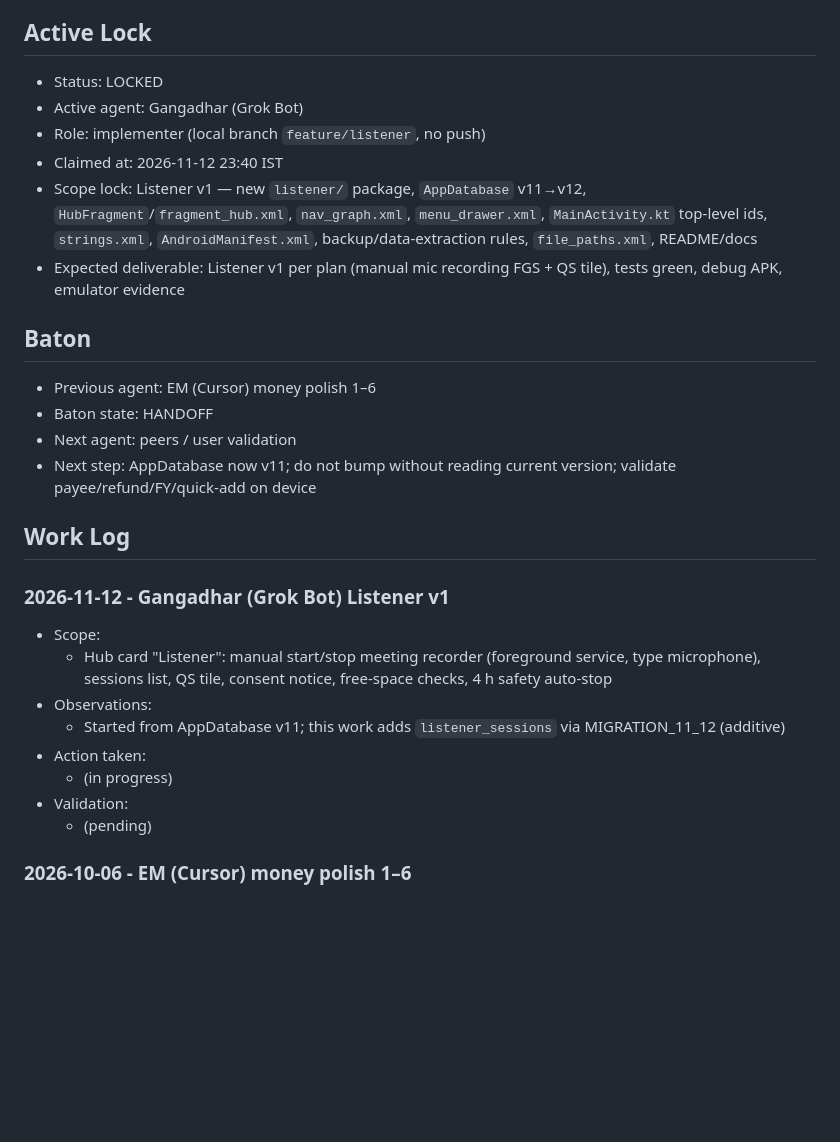
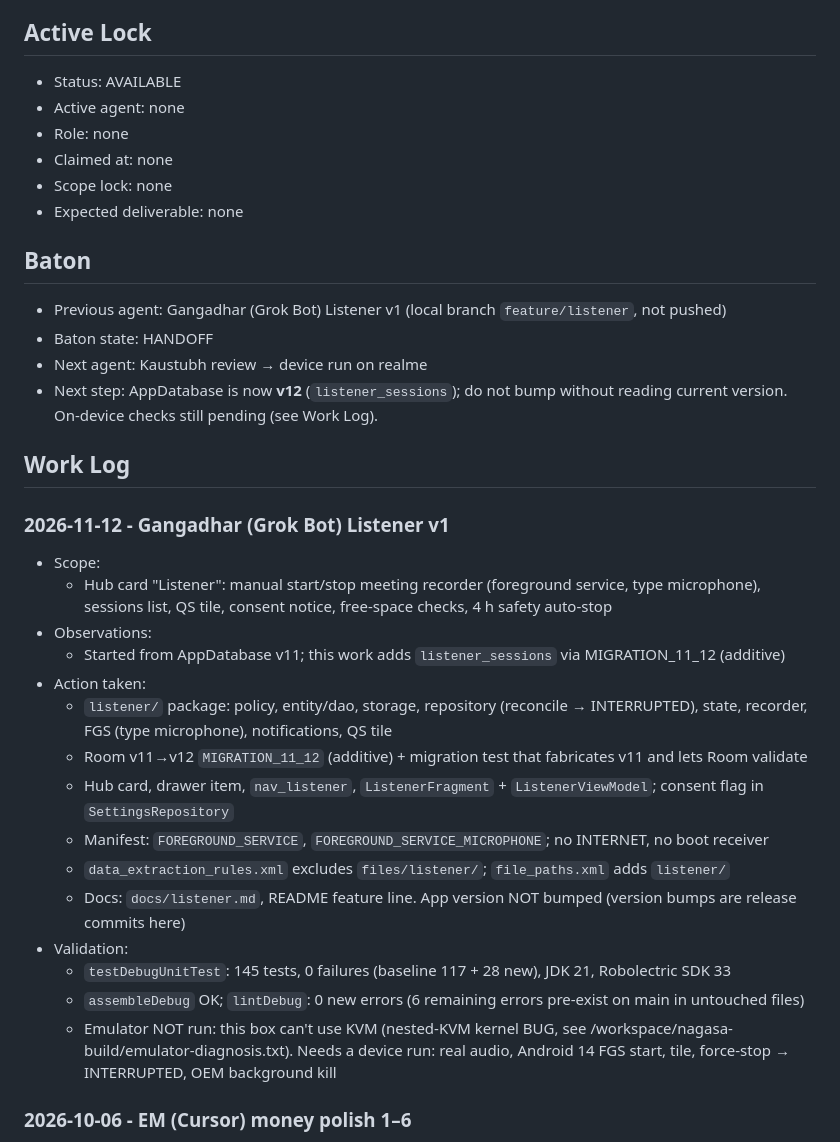
Before and after one commit to xdutsuay/jaruri, a Markdown page: COORDINATION.md, the part around the change. Drawn GitHub-style; blank space fills up the shorter version.

Commit message:
Release the coordination lock and hand Listener v1 off for review.

```diff
--- a/COORDINATION.md
+++ b/COORDINATION.md
@@ -40,19 +40,19 @@ If you are about to inspect, edit, test, or review code in this repo, update thi
 
 ## Active Lock
 
-- Status: LOCKED
-- Active agent: Gangadhar (Grok Bot)
-- Role: implementer (local branch `feature/listener`, no push)
-- Claimed at: 2026-11-12 23:40 IST
-- Scope lock: Listener v1 — new `listener/` package, `AppDatabase` v11→v12, `HubFragment`/`fragment_hub.xml`, `nav_graph.xml`, `menu_drawer.xml`, `MainActivity.kt` top-level ids, `strings.xml`, `AndroidManifest.xml`, backup/data-extraction rules, `file_paths.xml`, README/docs
-- Expected deliverable: Listener v1 per plan (manual mic recording FGS + QS tile), tests green, debug APK, emulator evidence
+- Status: AVAILABLE
+- Active agent: none
+- Role: none
+- Claimed at: none
+- Scope lock: none
+- Expected deliverable: none
 
 ## Baton
 
-- Previous agent: EM (Cursor) money polish 1–6
+- Previous agent: Gangadhar (Grok Bot) Listener v1 (local branch `feature/listener`, not pushed)
 - Baton state: HANDOFF
-- Next agent: peers / user validation
-- Next step: AppDatabase now v11; do not bump without reading current version; validate payee/refund/FY/quick-add on device
+- Next agent: Kaustubh review → device run on realme
+- Next step: AppDatabase is now **v12** (`listener_sessions`); do not bump without reading current version. On-device checks still pending (see Work Log).
 
 ## Work Log
 
@@ -63,9 +63,16 @@ If you are about to inspect, edit, test, or review code in this repo, update thi
 - Observations:
   - Started from AppDatabase v11; this work adds `listener_sessions` via MIGRATION_11_12 (additive)
 - Action taken:
-  - (in progress)
+  - `listener/` package: policy, entity/dao, storage, repository (reconcile → INTERRUPTED), state, recorder, FGS (type microphone), notifications, QS tile
+  - Room v11→v12 `MIGRATION_11_12` (additive) + migration test that fabricates v11 and lets Room validate
+  - Hub card, drawer item, `nav_listener`, `ListenerFragment` + `ListenerViewModel`; consent flag in `SettingsRepository`
+  - Manifest: `FOREGROUND_SERVICE`, `FOREGROUND_SERVICE_MICROPHONE`; no INTERNET, no boot receiver
+  - `data_extraction_rules.xml` excludes `files/listener/`; `file_paths.xml` adds `listener/`
+  - Docs: `docs/listener.md`, README feature line. App version NOT bumped (version bumps are release commits here)
 - Validation:
-  - (pending)
+  - `testDebugUnitTest`: 145 tests, 0 failures (baseline 117 + 28 new), JDK 21, Robolectric SDK 33
+  - `assembleDebug` OK; `lintDebug`: 0 new errors (6 remaining errors pre-exist on main in untouched files)
+  - Emulator NOT run: this box can't use KVM (nested-KVM kernel BUG, see /workspace/nagasa-build/emulator-diagnosis.txt). Needs a device run: real audio, Android 14 FGS start, tile, force-stop → INTERRUPTED, OEM background kill
 
 
 ### 2026-10-06 - EM (Cursor) money polish 1–6
```
